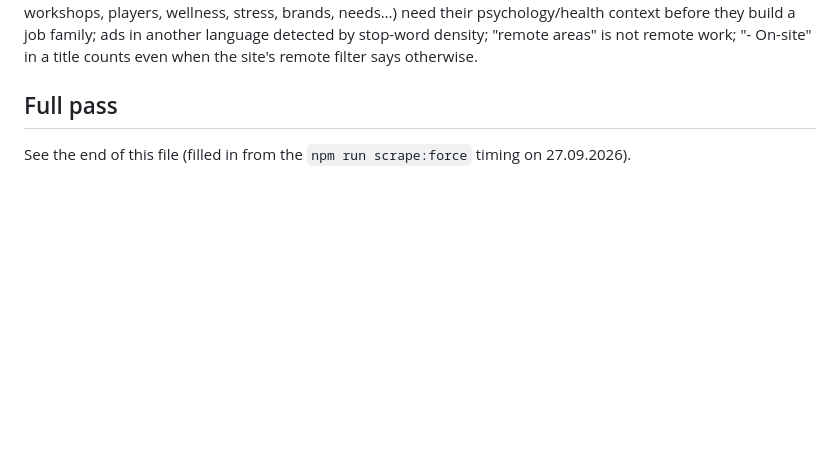
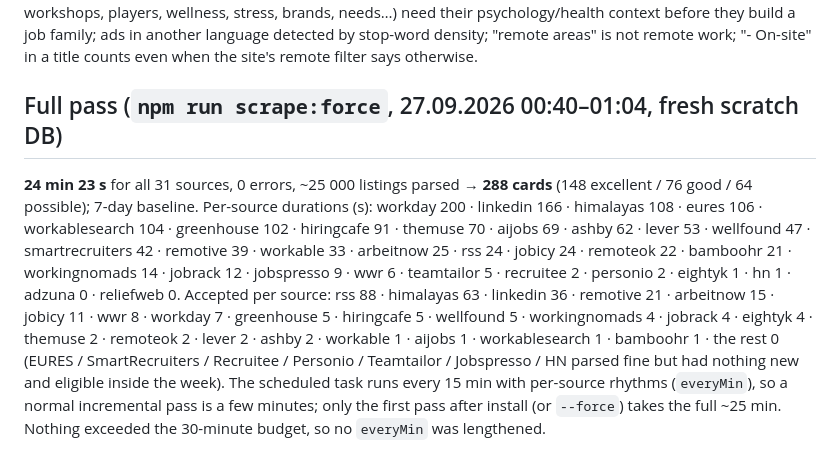
Before and after one commit to AleksaSRB/jobs, a Markdown page: docs/verification.md, the part around the change. Drawn GitHub-style; blank space fills up the shorter version.

```diff
--- a/docs/verification.md
+++ b/docs/verification.md
@@ -83,6 +83,14 @@ technicians, merchant services, product sourcing rejected; soft −15 for US-emp
 (clients, culture, benefits, workshops, players, wellness, stress, brands, needs…) need their psychology/health context before they build a job family;
 ads in another language detected by stop-word density; "remote areas" is not remote work; "- On-site" in a title counts even when the site's remote filter says otherwise.
 
-## Full pass
+## Full pass (`npm run scrape:force`, 27.09.2026 00:40–01:04, fresh scratch DB)
 
-See the end of this file (filled in from the `npm run scrape:force` timing on 27.09.2026).
+**24 min 23 s** for all 31 sources, 0 errors, ~25 000 listings parsed → **288 cards** (148 excellent / 76 good / 64 possible); 7-day baseline.
+Per-source durations (s): workday 200 · linkedin 166 · himalayas 108 · eures 106 · workablesearch 104 · greenhouse 102 · hiringcafe 91 · themuse 70 · aijobs 69 · ashby 62 ·
+lever 53 · wellfound 47 · smartrecruiters 42 · remotive 39 · workable 33 · arbeitnow 25 · rss 24 · jobicy 24 · remoteok 22 · bamboohr 21 · workingnomads 14 · jobrack 12 ·
+jobspresso 9 · wwr 6 · teamtailor 5 · recruitee 2 · personio 2 · eightyk 1 · hn 1 · adzuna 0 · reliefweb 0.
+Accepted per source: rss 88 · himalayas 63 · linkedin 36 · remotive 21 · arbeitnow 15 · jobicy 11 · wwr 8 · workday 7 · greenhouse 5 · hiringcafe 5 · wellfound 5 ·
+workingnomads 4 · jobrack 4 · eightyk 4 · themuse 2 · remoteok 2 · lever 2 · ashby 2 · workable 1 · aijobs 1 · workablesearch 1 · bamboohr 1 · the rest 0
+(EURES / SmartRecruiters / Recruitee / Personio / Teamtailor / Jobspresso / HN parsed fine but had nothing new and eligible inside the week).
+The scheduled task runs every 15 min with per-source rhythms (`everyMin`), so a normal incremental pass is a few minutes; only the first pass after install
+(or `--force`) takes the full ~25 min. Nothing exceeded the 30-minute budget, so no `everyMin` was lengthened.
```
Also changed, not shown: README.md (+2 -2 lines).
